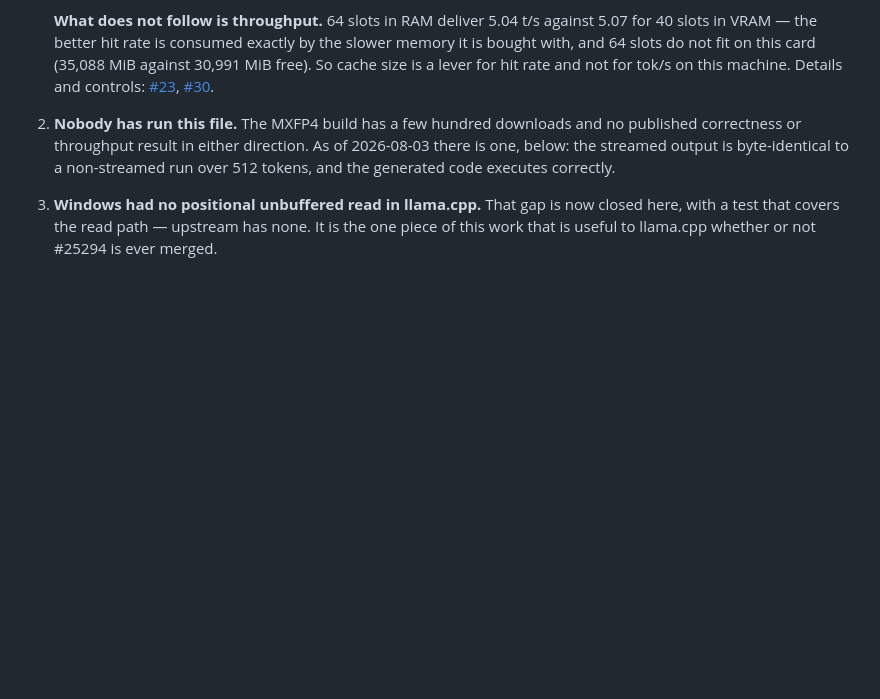
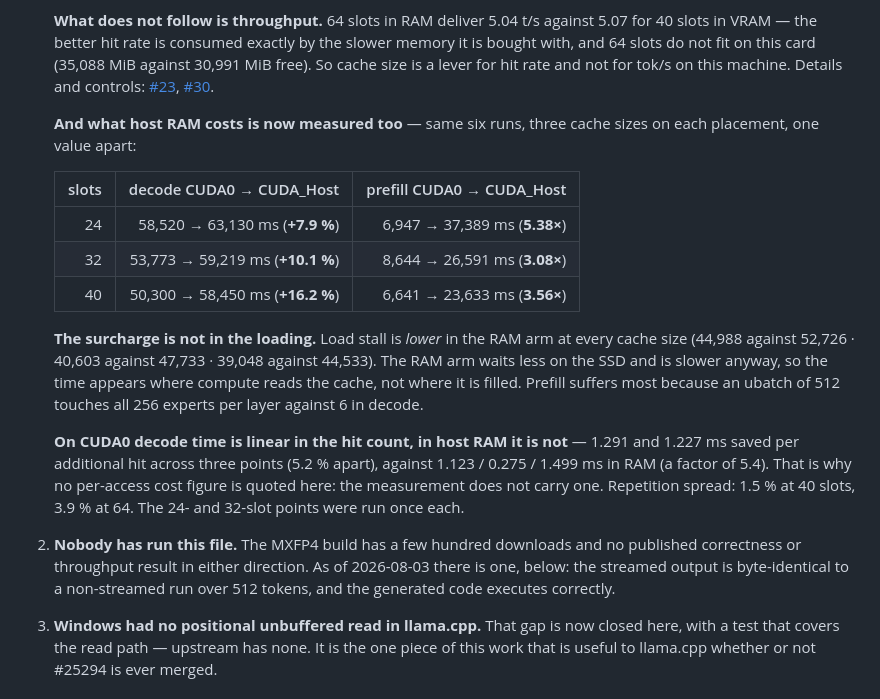
Before and after one commit to birhantprkc/Crow, a Markdown page: README.md, the part around the change. GitHub-like rendering; blank space fills up the shorter version.

Commit message:
README: what host RAM costs against CUDA0
Decode pays +7.9 % at 24 slots, +10.1 % at 32 and +16.2 % at 40; prefill pays
3.08x to 5.38x. Load stall is lower in the RAM arm at every cache size, so the
surcharge is in reading the cache, not in filling it - prefill suffers most
because an ubatch of 512 touches all 256 experts per layer against 6 in decode.

No per-access figure: decode time is linear in the hit count on CUDA0 and not
in RAM, so a mean would assert a linearity measured at one placement only.

Co-Authored-By: Claude Opus 5 <noreply@anthropic.com>

```diff
--- a/README.md
+++ b/README.md
@@ -229,6 +229,27 @@ What remains genuinely open:
    and 64 slots do not fit on this card (35,088 MiB against 30,991 MiB free). So cache size is a
    lever for hit rate and not for tok/s on this machine. Details and controls:
    [#23](https://github.com/nibor1896/Crow/issues/23), [#30](https://github.com/nibor1896/Crow/issues/30).
+
+   **And what host RAM costs is now measured too** — same six runs, three cache sizes on each
+   placement, one value apart:
+
+   | slots | decode CUDA0 → CUDA_Host | prefill CUDA0 → CUDA_Host |
+   |---:|---:|---:|
+   | 24 | 58,520 → 63,130 ms (**+7.9 %**) | 6,947 → 37,389 ms (**5.38×**) |
+   | 32 | 53,773 → 59,219 ms (**+10.1 %**) | 8,644 → 26,591 ms (**3.08×**) |
+   | 40 | 50,300 → 58,450 ms (**+16.2 %**) | 6,641 → 23,633 ms (**3.56×**) |
+
+   **The surcharge is not in the loading.** Load stall is *lower* in the RAM arm at every cache size
+   (44,988 against 52,726 · 40,603 against 47,733 · 39,048 against 44,533). The RAM arm waits less on
+   the SSD and is slower anyway, so the time appears where compute reads the cache, not where it is
+   filled. Prefill suffers most because an ubatch of 512 touches all 256 experts per layer against
+   6 in decode.
+
+   **On CUDA0 decode time is linear in the hit count, in host RAM it is not** — 1.291 and 1.227 ms
+   saved per additional hit across three points (5.2 % apart), against 1.123 / 0.275 / 1.499 ms in
+   RAM (a factor of 5.4). That is why no per-access cost figure is quoted here: the measurement does
+   not carry one. Repetition spread: 1.5 % at 40 slots, 3.9 % at 64. The 24- and 32-slot points were
+   run once each.
 2. **Nobody has run this file.** The MXFP4 build has a few hundred downloads and no published
    correctness or throughput result in either direction. As of 2026-08-03 there is one, below: the
    streamed output is byte-identical to a non-streamed run over 512 tokens, and the generated code
```
